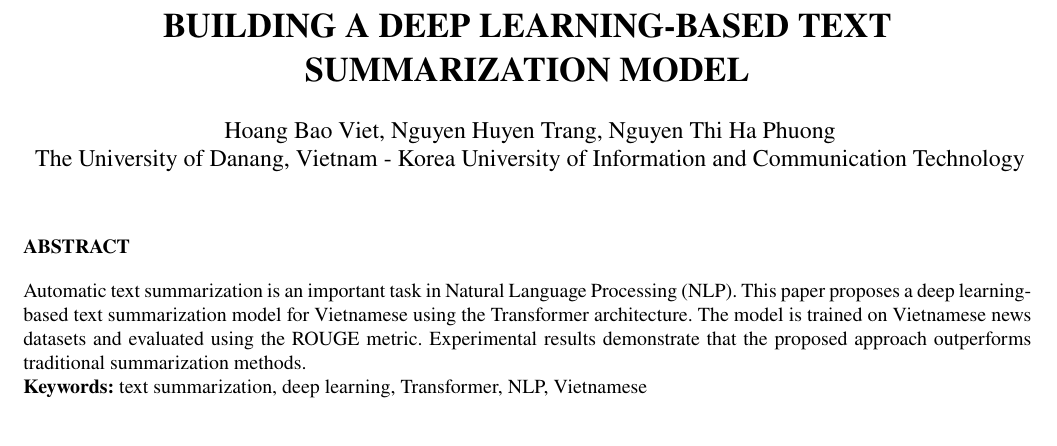
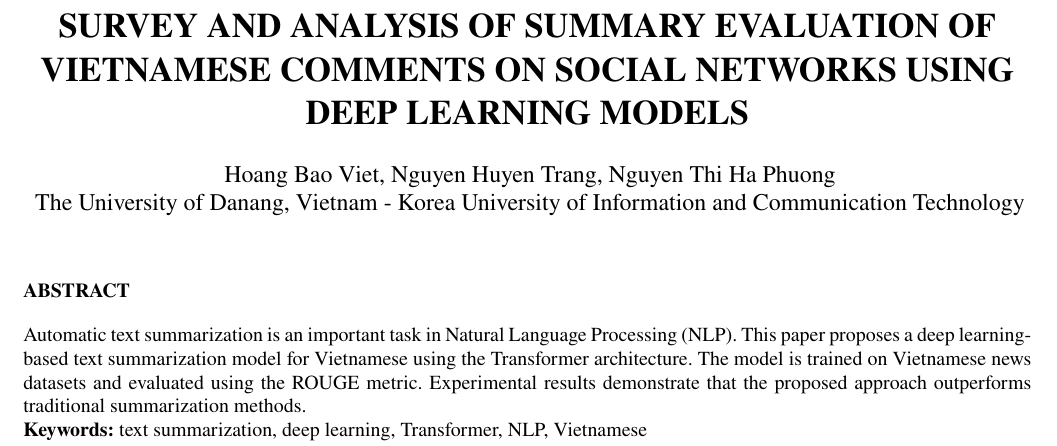
Before and after one commit to VietHoang0805/Latex_Paper_Summarize, a LaTeX document (TextSummarize.tex): part of page 1 of 4, cut at the place of the change. Compiled offline with pdfLaTeX.

Commit message:
Update Title

```diff
--- a/TextSummarize.tex
+++ b/TextSummarize.tex
@@ -34,7 +34,7 @@
 \lhead{Vol. 2025, No. 1, April}
 \cfoot{\thepage}
 
-\title{\textbf{\LARGE BUILDING A DEEP LEARNING-BASED TEXT SUMMARIZATION MODEL}}
+\title{\textbf{\LARGE SURVEY AND ANALYSIS OF SUMMARY EVALUATION OF VIETNAMESE COMMENTS ON SOCIAL NETWORKS USING DEEP LEARNING MODELS}}
 \author{
 Hoang Bao Viet,
 Nguyen Huyen Trang,
```
Also changed, not shown: TextSummarize.pdf.
